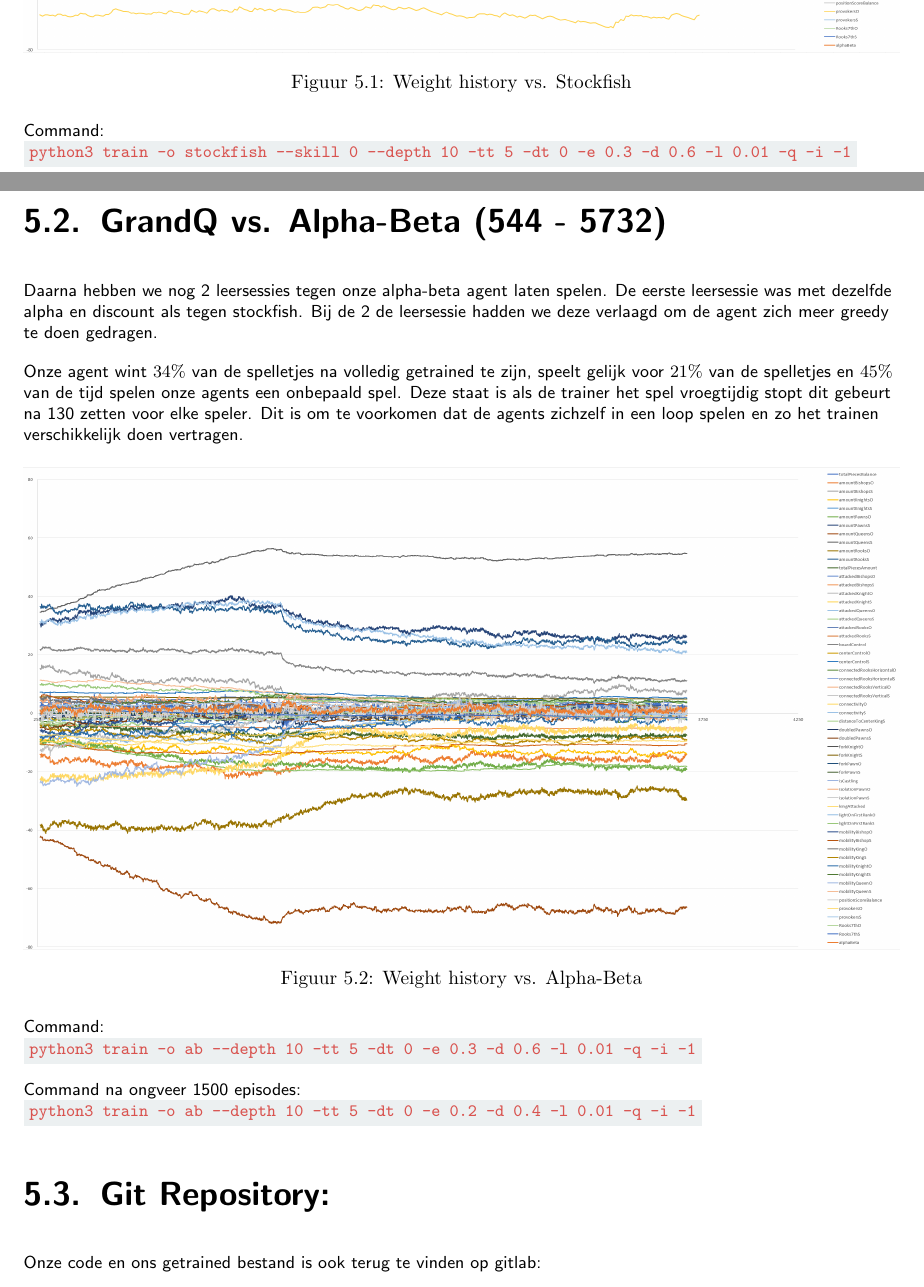
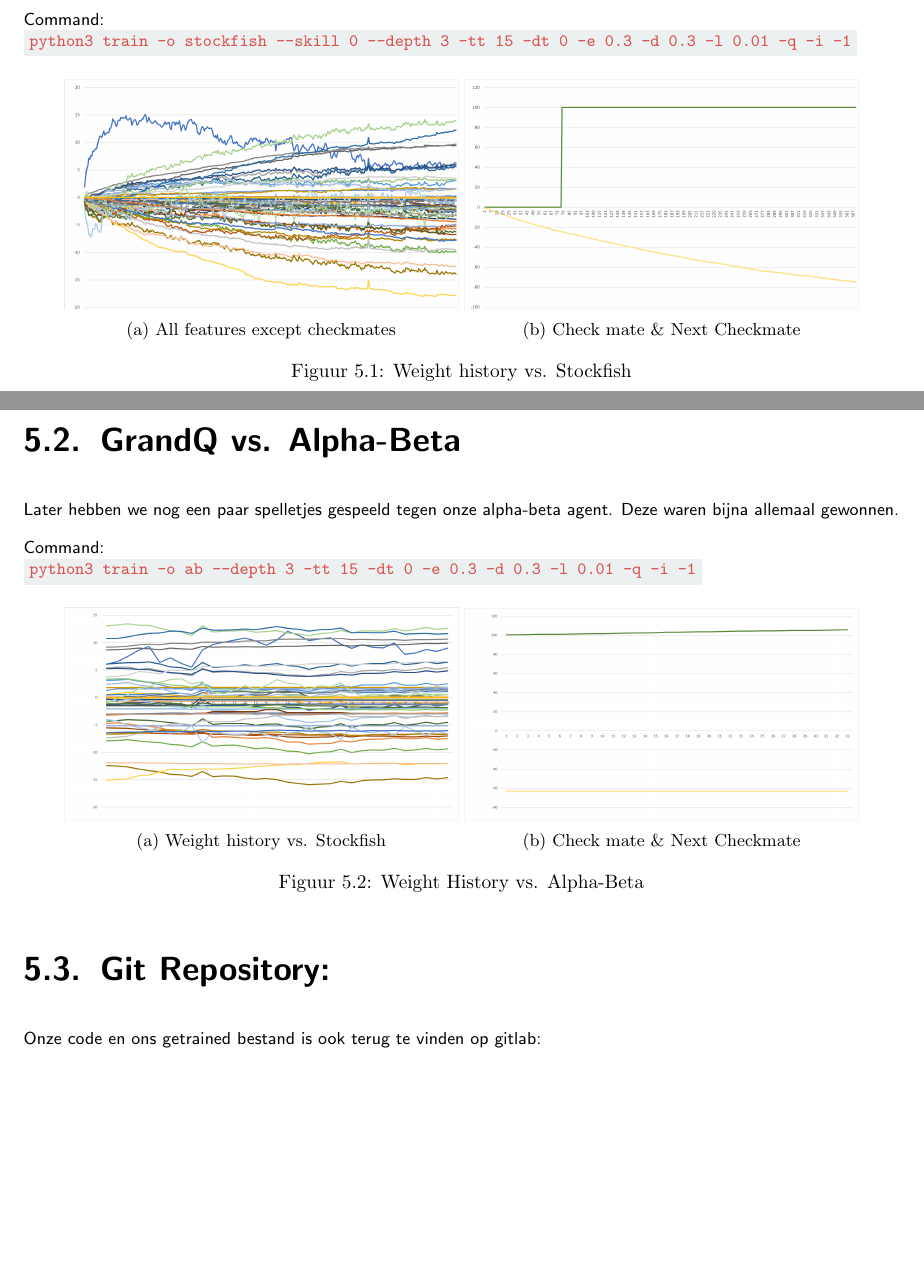
Before and after one commit to WatcherWhale/Chess, a LaTeX thesis (Verslag/Verslag.tex): two parts of pages 14 and 15 of 16, joined at a grey line, cut so that both start at the same text, the shorter picture padded with empty space. Compiled offline with pdfLaTeX.

Commit message:
Changed some things in report

```diff
--- a/Verslag/Verslag.tex
+++ b/Verslag/Verslag.tex
@@ -485,39 +485,53 @@ Hier vind je al onze resultaten van het uitbundig trainen. We hebben deze in de
 
 Je kan ook altijd onderaan de commando's vinden die we gebruikt hebben bij het trainen van onze agent.
 
-\section{GrandQ vs. Stockfish (0-544)}
+\section{GrandQ vs. Stockfish}
 
 In de eerste leer sessie hebben we onze Q-agent tegen stockfish laten trainen zoals verwacht heeft onze agent nooit kunnen winnen, maar heeft wel hieruit nuttige info kunnen leren.
 
-\begin{figure}[h]
-    \centering
-    \includegraphics[width=\textwidth]{images/stockfish.png}
-    \caption{Weight history vs. Stockfish}
-    \label{fig:stockfish}
-\end {figure}
-
 Command:\\
-\codeword{python3 train -o stockfish --skill 0 --depth 10 -tt 5 -dt 0 -e 0.3 -d 0.6 -l 0.01 -q -i -1}
-\pagebreak
-
-\section{GrandQ vs. Alpha-Beta (544 - 5732)}
-
-Daarna hebben we nog 2 leersessies tegen onze alpha-beta agent laten spelen. De eerste leersessie was met dezelfde alpha en discount als tegen stockfish. Bij de 2 de leersessie hadden we deze verlaagd om de agent zich meer greedy te doen gedragen.
-
-Onze agent wint $34\%$ van de spelletjes na volledig getrained te zijn, speelt gelijk voor $21\%$ van de spelletjes en $45\%$ van de tijd spelen onze agents een onbepaald spel. Deze staat is als de trainer het spel vroegtijdig stopt dit gebeurt na 130 zetten voor elke speler. Dit is om te voorkomen dat de agents zichzelf in een loop spelen en zo het trainen verschikkelijk doen vertragen.
+\codeword{python3 train -o stockfish --skill 0 --depth 3 -tt 15 -dt 0 -e 0.3 -d 0.3 -l 0.01 -q -i -1}
 
 \begin{figure}[h]
     \centering
-    \includegraphics[width=\textwidth]{images/ab.png}
-    \caption{Weight history vs. Alpha-Beta}
-    \label{fig:ab}
-\end {figure}
+    \begin{subfigure}{.45\textwidth}
+        \centering
+        \includegraphics[width=\textwidth]{images/EXCEL_2020-12-12_18-01-58.png}
+        \caption{All features except checkmates}
+    \end{subfigure}
+    \begin{subfigure}{.45\textwidth}
+        \centering
+        \includegraphics[width=\textwidth]{images/EXCEL_2020-12-12_18-01-10.png}
+        \caption{Check mate \& Next Checkmate}
+    \end{subfigure}
+    \caption{Weight history vs. Stockfish}
+\end{figure}
+
+\pagebreak
+
+\section{GrandQ vs. Alpha-Beta}
+
+Later hebben we nog een paar spelletjes gespeeld tegen onze alpha-beta agent. Deze waren bijna allemaal gewonnen.
 
 Command:\\
-\codeword{python3 train -o ab --depth 10 -tt 5 -dt 0 -e 0.3 -d 0.6 -l 0.01 -q -i -1}
+\codeword{python3 train -o ab --depth 3 -tt 15 -dt 0 -e 0.3 -d 0.3 -l 0.01 -q -i -1}
 
-Command na ongveer 1500 episodes:\\
-\codeword{python3 train -o ab --depth 10 -tt 5 -dt 0 -e 0.2 -d 0.4 -l 0.01 -q -i -1}
+\begin{figure}[h]
+    \centering
+    \begin{subfigure}{.45\textwidth}
+        \centering
+        \includegraphics[width=\textwidth]{images/EXCEL_2020-12-12_18-02-40.png}
+        \caption{Weight history vs. Stockfish}
+        \label{fig:ab}
+    \end{subfigure}
+    \begin{subfigure}{.45\textwidth}
+        \centering
+        \includegraphics[width=\textwidth]{images/EXCEL_2020-12-12_17-58-38.png}
+        \caption{Check mate \& Next Checkmate}
+        \label{fig:abc}
+    \end{subfigure}
+    \caption{Weight History vs. Alpha-Beta}
+\end{figure}
 
 \section{Git Repository:}
 Onze code en ons getrained bestand is ook terug te vinden op gitlab:
```
Also changed, not shown: Verslag/Verslag.tex (6 more changed lines).
